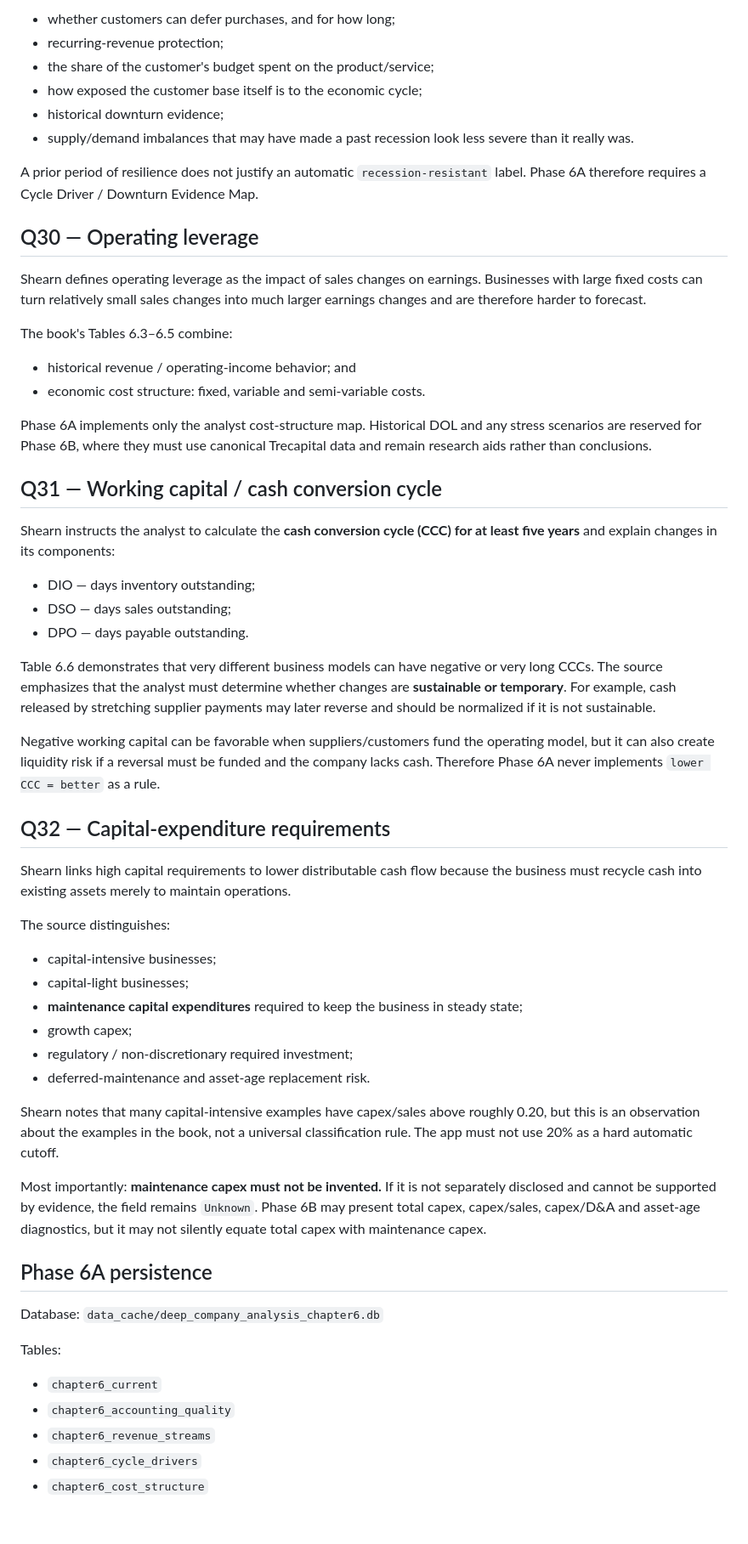
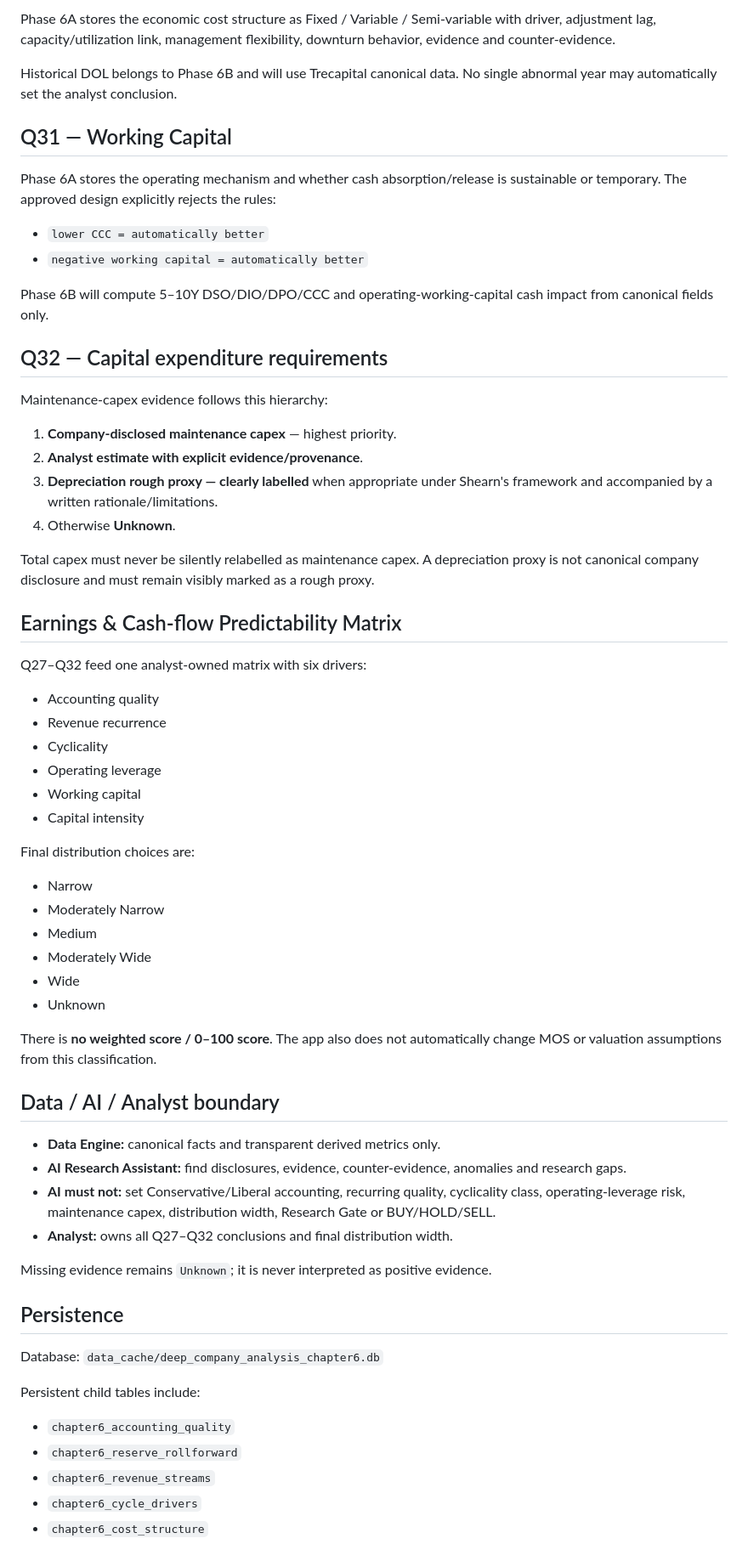
Before and after one commit to luisnghia/trecapital-app-stock-analysis, a Markdown page: docs/CHAPTER6_PHASE6A_SOURCE_LOCK.md, the part around one of its changes. Shown at 85% size. Rendered like a GitHub page; blank space fills up the shorter version.

Commit message:
docs(ch6): lock approved Phase 6A specification

```diff
--- a/docs/CHAPTER6_PHASE6A_SOURCE_LOCK.md
+++ b/docs/CHAPTER6_PHASE6A_SOURCE_LOCK.md
@@ -67,61 +65,67 @@ The source directs the analyst to consider:
 
-- whether customers can defer purchases, and for how long;
-- recurring-revenue protection;
-- the share of the customer's budget spent on the product/service;
-- how exposed the customer base itself is to the economic cycle;
-- historical downturn evidence;
-- supply/demand imbalances that may have made a past recession look less severe than it really was.
+Phase 6A stores the economic cost structure as Fixed / Variable / Semi-variable with driver, adjustment lag, capacity/utilization link, management flexibility, downturn behavior, evidence and counter-evidence.
 
-A prior period of resilience does not justify an automatic `recession-resistant` label. Phase 6A therefore requires a Cycle Driver / Downturn Evidence Map.
+Historical DOL belongs to Phase 6B and will use Trecapital canonical data. No single abnormal year may automatically set the analyst conclusion.
 
-## Q30 — Operating leverage
+## Q31 — Working Capital
 
-Shearn defines operating leverage as the impact of sales changes on earnings. Businesses with large fixed costs can turn relatively small sales changes into much larger earnings changes and are therefore harder to forecast.
+Phase 6A stores the operating mechanism and whether cash absorption/release is sustainable or temporary. The approved design explicitly rejects the rules:
 
-The book's Tables 6.3–6.5 combine:
+- `lower CCC = automatically better`
+- `negative working capital = automatically better`
 
-- historical revenue / operating-income behavior; and
-- economic cost structure: fixed, variable and semi-variable costs.
+Phase 6B will compute 5–10Y DSO/DIO/DPO/CCC and operating-working-capital cash impact from canonical fields only.
 
-Phase 6A implements only the analyst cost-structure map. Historical DOL and any stress scenarios are reserved for Phase 6B, where they must use canonical Trecapital data and remain research aids rather than conclusions.
+## Q32 — Capital expenditure requirements
 
-## Q31 — Working capital / cash conversion cycle
+Maintenance-capex evidence follows this hierarchy:
 
-Shearn instructs the analyst to calculate the **cash conversion cycle (CCC) for at least five years** and explain changes in its components:
+1. **Company-disclosed maintenance capex** — highest priority.
+2. **Analyst estimate with explicit evidence/provenance**.
+3. **Depreciation rough proxy — clearly labelled** when appropriate under Shearn's framework and accompanied by a written rationale/limitations.
+4. Otherwise **Unknown**.
 
-- DIO — days inventory outstanding;
-- DSO — days sales outstanding;
-- DPO — days payable outstanding.
+Total capex must never be silently relabelled as maintenance capex. A depreciation proxy is not canonical company disclosure and must remain visibly marked as a rough proxy.
 
-Table 6.6 demonstrates that very different business models can have negative or very long CCCs. The source emphasizes that the analyst must determine whether changes are **sustainable or temporary**. For example, cash released by stretching supplier payments may later reverse and should be normalized if it is not sustainable.
+## Earnings & Cash-flow Predictability Matrix
 
-Negative working capital can be favorable when suppliers/customers fund the operating model, but it can also create liquidity risk if a reversal must be funded and the company lacks cash. Therefore Phase 6A never implements `lower CCC = better` as a rule.
+Q27–Q32 feed one analyst-owned matrix with six drivers:
 
-## Q32 — Capital-expenditure requirements
+- Accounting quality
+- Revenue recurrence
+- Cyclicality
+- Operating leverage
+- Working capital
+- Capital intensity
 
-Shearn links high capital requirements to lower distributable cash flow because the business must recycle cash into existing assets merely to maintain operations.
+Final distribution choices are:
 
-The source distinguishes:
+- Narrow
+- Moderately Narrow
+- Medium
+- Moderately Wide
+- Wide
+- Unknown
 
-- capital-intensive businesses;
-- capital-light businesses;
-- **maintenance capital expenditures** required to keep the business in steady state;
-- growth capex;
-- regulatory / non-discretionary required investment;
-- deferred-maintenance and asset-age replacement risk.
+There is **no weighted score / 0–100 score**. The app also does not automatically change MOS or valuation assumptions from this classification.
 
-Shearn notes that many capital-intensive examples have capex/sales above roughly 0.20, but this is an observation about the examples in the book, not a universal classification rule. The app must not use 20% as a hard automatic cutoff.
+## Data / AI / Analyst boundary
 
-Most importantly: **maintenance capex must not be invented.** If it is not separately disclosed and cannot be supported by evidence, the field remains `Unknown`. Phase 6B may present total capex, capex/sales, capex/D&A and asset-age diagnostics, but it may not silently equate total capex with maintenance capex.
+- **Data Engine:** canonical facts and transparent derived metrics only.
+- **AI Research Assistant:** find disclosures, evidence, counter-evidence, anomalies and research gaps.
+- **AI must not:** set Conservative/Liberal accounting, recurring quality, cyclicality class, operating-leverage risk, maintenance capex, distribution width, Research Gate or BUY/HOLD/SELL.
+- **Analyst:** owns all Q27–Q32 conclusions and final distribution width.
 
-## Phase 6A persistence
+Missing evidence remains `Unknown`; it is never interpreted as positive evidence.
+
+## Persistence
 
 Database: `data_cache/deep_company_analysis_chapter6.db`
 
-Tables:
+Persistent child tables include:
 
-- `chapter6_current`
 - `chapter6_accounting_quality`
+- `chapter6_reserve_rollforward`
 - `chapter6_revenue_streams`
 - `chapter6_cycle_drivers`
 - `chapter6_cost_structure`
```
Also changed, not shown: other parts of docs/CHAPTER6_PHASE6A_SOURCE_LOCK.md (+61 -72 lines).
